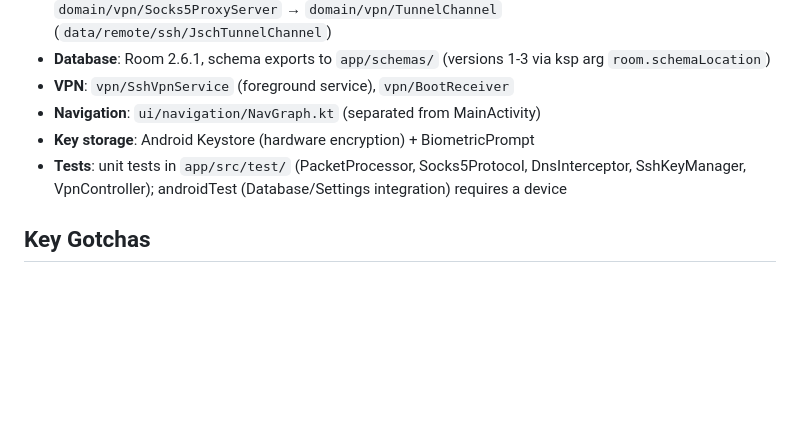
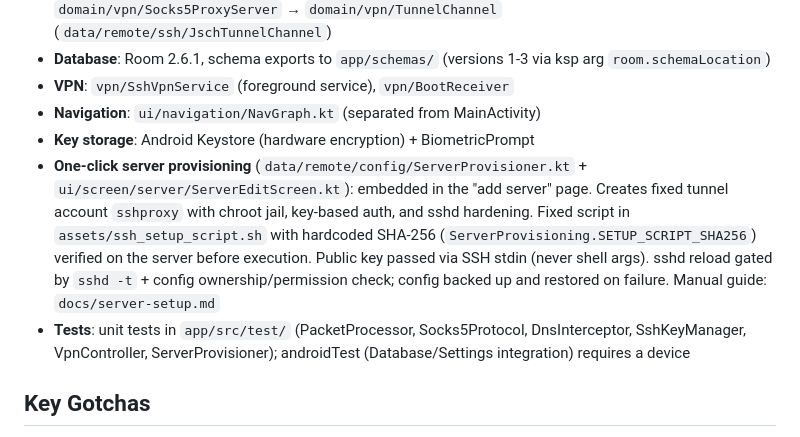
Before and after one commit to tongtf/sshinjector, a Markdown page: AGENTS.md, the part around the change. Rendered like a GitHub page; blank space fills up the shorter version.

```diff
--- a/AGENTS.md
+++ b/AGENTS.md
@@ -40,7 +40,8 @@ Traffic path: VpnService TUN → PacketProcessor → TunnelRouter (per-UID selec
 - **VPN**: `vpn/SshVpnService` (foreground service), `vpn/BootReceiver`
 - **Navigation**: `ui/navigation/NavGraph.kt` (separated from MainActivity)
 - **Key storage**: Android Keystore (hardware encryption) + BiometricPrompt
-- **Tests**: unit tests in `app/src/test/` (PacketProcessor, Socks5Protocol, DnsInterceptor, SshKeyManager, VpnController); androidTest (Database/Settings integration) requires a device
+- **One-click server provisioning** (`data/remote/config/ServerProvisioner.kt` + `ui/screen/server/ServerEditScreen.kt`): embedded in the "add server" page. Creates fixed tunnel account `sshproxy` with chroot jail, key-based auth, and sshd hardening. Fixed script in `assets/ssh_setup_script.sh` with hardcoded SHA-256 (`ServerProvisioning.SETUP_SCRIPT_SHA256`) verified on the server before execution. Public key passed via SSH stdin (never shell args). sshd reload gated by `sshd -t` + config ownership/permission check; config backed up and restored on failure. Manual guide: `docs/server-setup.md`
+- **Tests**: unit tests in `app/src/test/` (PacketProcessor, Socks5Protocol, DnsInterceptor, SshKeyManager, VpnController, ServerProvisioner); androidTest (Database/Settings integration) requires a device
 
 ## Key Gotchas
 
```
Also changed, not shown: docs/server-setup.md (added, +222 -0 lines).
